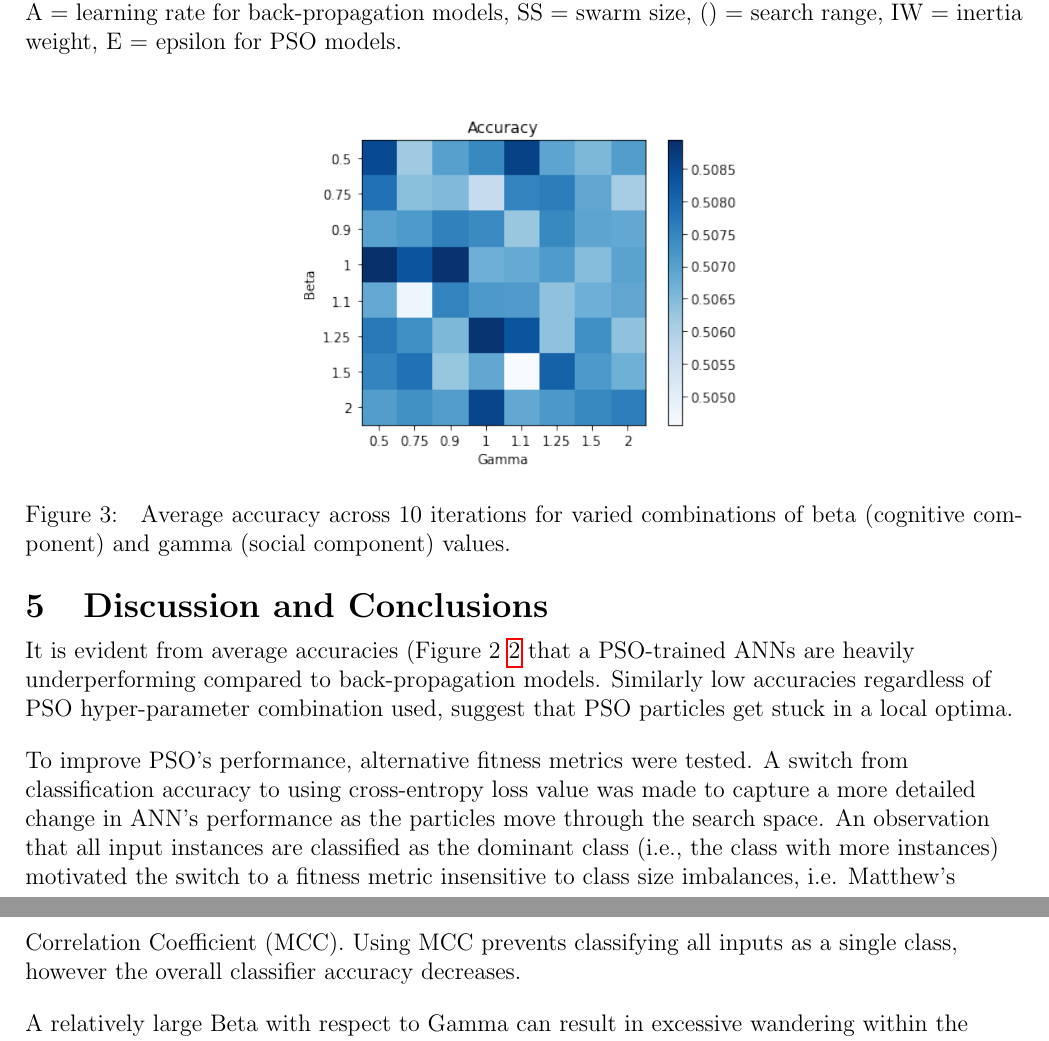
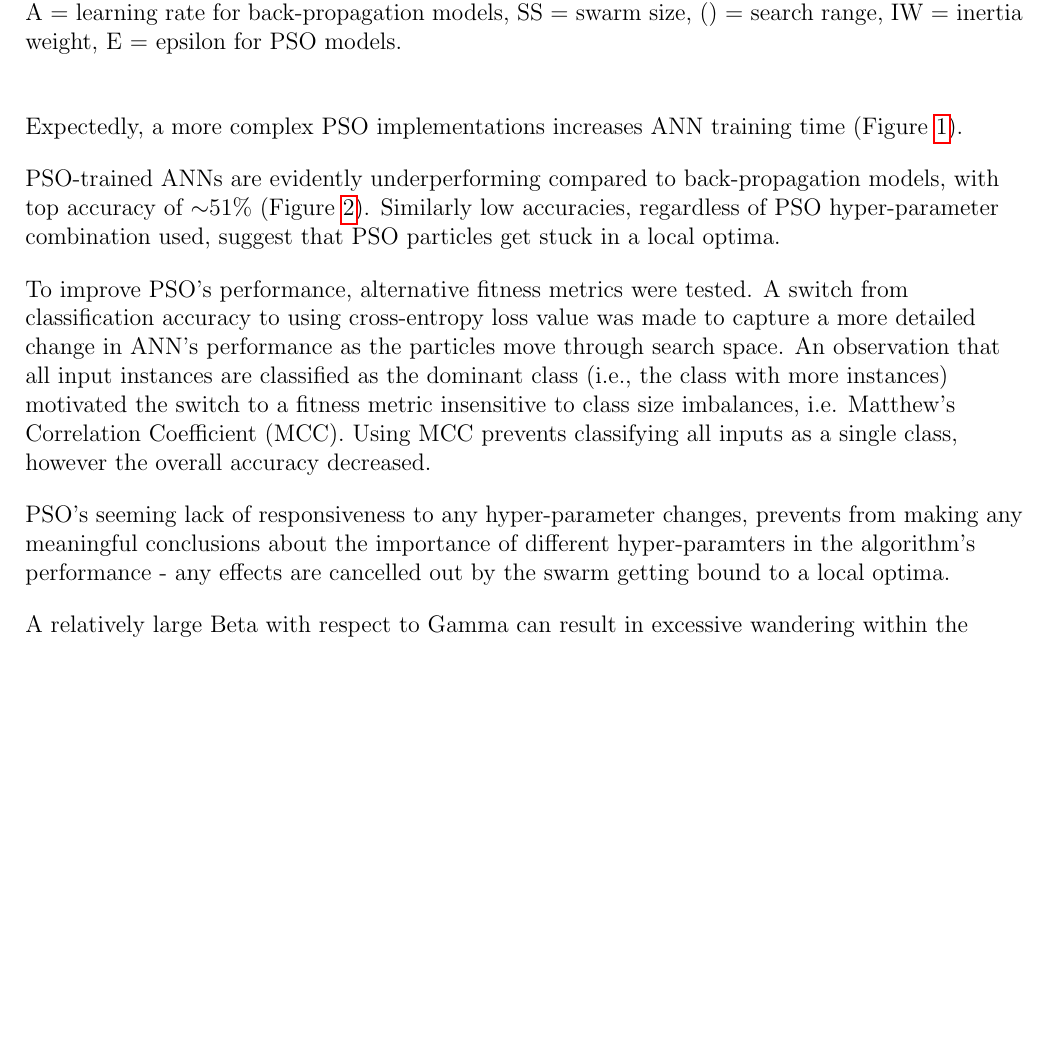
Before and after one commit to kymckay/f21bc-coursework, a LaTeX document (pso_report.tex): two parts of pages 3 and 4 of 4 before the commit and part of page 3 of 4 after it, the two joined at a grey line, cut so that both start at the same text, the shorter picture padded with empty space. Compiled offline with pdfLaTeX.

Commit message:
Results section write_up

```diff
--- a/pso_report.tex
+++ b/pso_report.tex
@@ -124,29 +125,13 @@ Epsilon – particles' step size, most commonly set to 1 \cite{Luke}.
   \label{fig:accuracy}
 \end{figure}
 
+Expectedly, a more complex PSO implementations increases ANN training time (Figure \ref{fig:ttime}).
 
-\begin{figure}[H]
-  \centering
-  \includegraphics[width=0.45\textwidth]{figs/beta_gamma.png}
-  \caption{
-    Average accuracy across 10 iterations for varied combinations of beta (cognitive component) and gamma (social component) values.
-  }
-  \label{fig:bg}
-\end{figure}
+PSO-trained ANNs are evidently underperforming compared to back-propagation models, with top accuracy of $\sim$51\% (Figure \ref{fig:accuracy}). Similarly low accuracies, regardless of PSO hyper-parameter combination used, suggest that PSO particles get stuck in a local optima.
 
+To improve PSO's performance, alternative fitness metrics were tested. A switch from classification accuracy to using cross-entropy loss value was made to capture a more detailed change in ANN's performance as the particles move through search space.  An observation that all input instances are classified as the dominant class (i.e., the class with more instances) motivated the switch to a fitness metric insensitive to class size  imbalances, i.e. Matthew's Correlation Coefficient (MCC). Using MCC prevents classifying all inputs as a single class, however the overall accuracy decreased.
 
-\vspace{-1.5em}
-\section{Discussion and Conclusions}
-\vspace{-1.5em}
-
-
-
-
-It is evident from average accuracies (Figure 2 \ref{fig:accuracy} that a PSO-trained ANNs are heavily underperforming compared to back-propagation models. Similarly low accuracies regardless of PSO hyper-parameter combination used, suggest that PSO particles get stuck in a local optima.
-
-To improve PSO's performance, alternative fitness metrics were tested. A switch from classification accuracy to using cross-entropy loss value was made to capture a more detailed change in ANN's performance as the particles move through the search space.  An observation that all input instances are classified as the dominant class (i.e., the class with more instances) motivated the switch to a fitness metric insensitive to class size  imbalances, i.e. Matthew's Correlation Coefficient (MCC). Using MCC prevents classifying all inputs as a single class, however the overall classifier accuracy decreases.
-
-
+PSO's seeming lack of responsiveness to any hyper-parameter changes, prevents from making any meaningful conclusions about the importance of different hyper-paramters in the algorithm's performance - any effects are cancelled out by the swarm getting bound to a local optima.
 
 A relatively large Beta with respect to Gamma can result in excessive wandering within the problem space while the reverse  can lead to the swarm prematurely settling on a local minimum. Approximately equal values of Beta and Delta yield the most effective search of the problem space \cite{Kennedy}.
 
```
Also changed, not shown: pso_report.tex (9 more changed lines).
